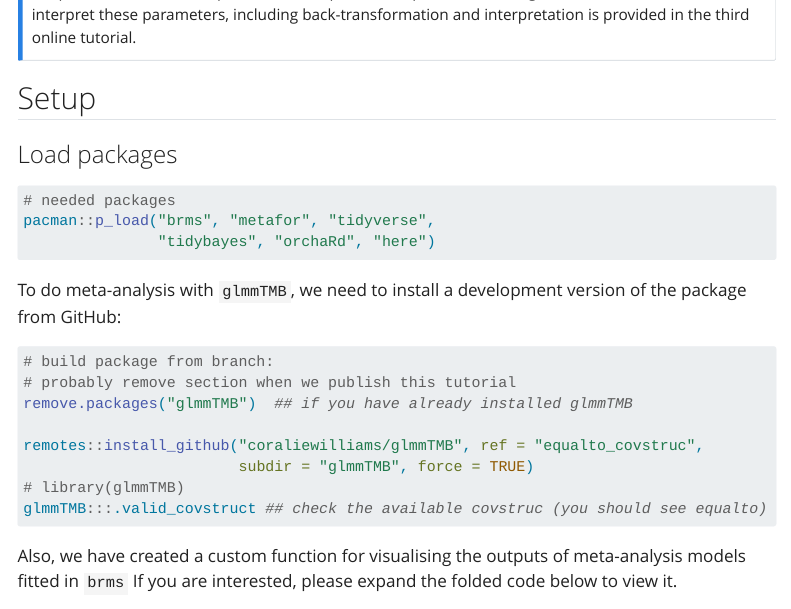
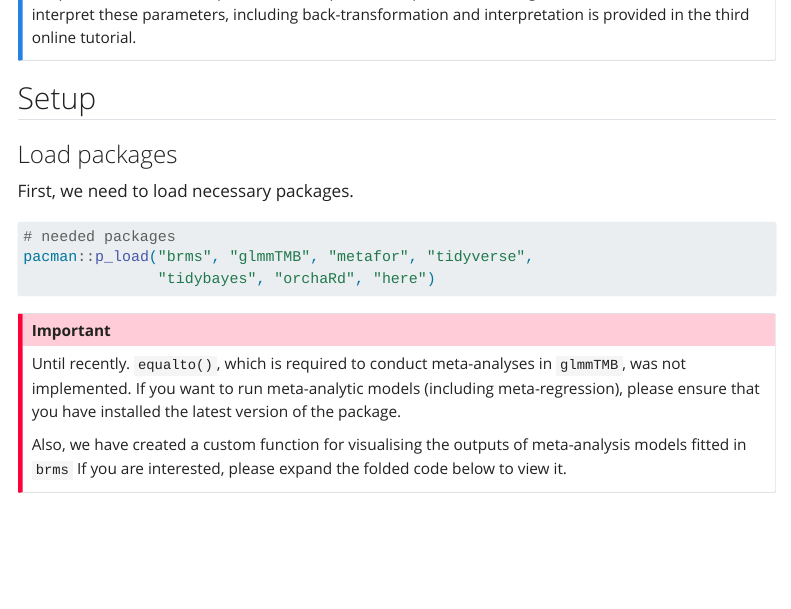
Before and after one commit to Ayumi-495/one-dataset-four-meta-analyses, a Quarto document (tutorial.qmd): the page in a window 1100 px wide, from 1530 px down. Rendered offline with R 4.5, knitr and Pandoc in place of Quarto, with nearby package versions; some code elsewhere in the file could not run offline; menus at the side of the page are left out; long lines of code are wrapped.

Commit message:
update tutorial

````diff
--- a/tutorial.qmd
+++ b/tutorial.qmd
@@ -73,28 +73,18 @@ Outputs for the scale component in scale parts are reported on the log scale. Gu
 ## Setup
 
 ### Load packages
-
+First, we need to load necessary packages.
 ```{r}
 # needed packages
-pacman::p_load("brms", "metafor", "tidyverse",
+pacman::p_load("brms", "glmmTMB", "metafor", "tidyverse",
                "tidybayes", "orchaRd", "here")
 ```
 
-To do meta-analysis with `glmmTMB`, we need to install a development version of the package from GitHub:
-<!--probably remove this -->
-```{r}
-#| eval: false
-# build package from branch:
-# probably remove section when we publish this tutorial
-remove.packages("glmmTMB")  ## if you have already installed glmmTMB
-
-remotes::install_github("coraliewilliams/glmmTMB", ref = "equalto_covstruc",
-                        subdir = "glmmTMB", force = TRUE)
-# library(glmmTMB)
-glmmTMB:::.valid_covstruct ## check the available covstruc (you should see equalto)
-```
+::: callout-important
+Until recently. `equalto()`, which is required to conduct meta-analyses in `glmmTMB`, was not implemented. If you want to run meta-analytic models (including meta-regression), please ensure that you have installed the latest version of the package.
 
 Also, we have created a custom function for visualising the outputs of meta-analysis models fitted in `brms` If you are interested, please expand the folded code below to view it.
+:::
 
 ```{r}
 #| code-fold: true
````
